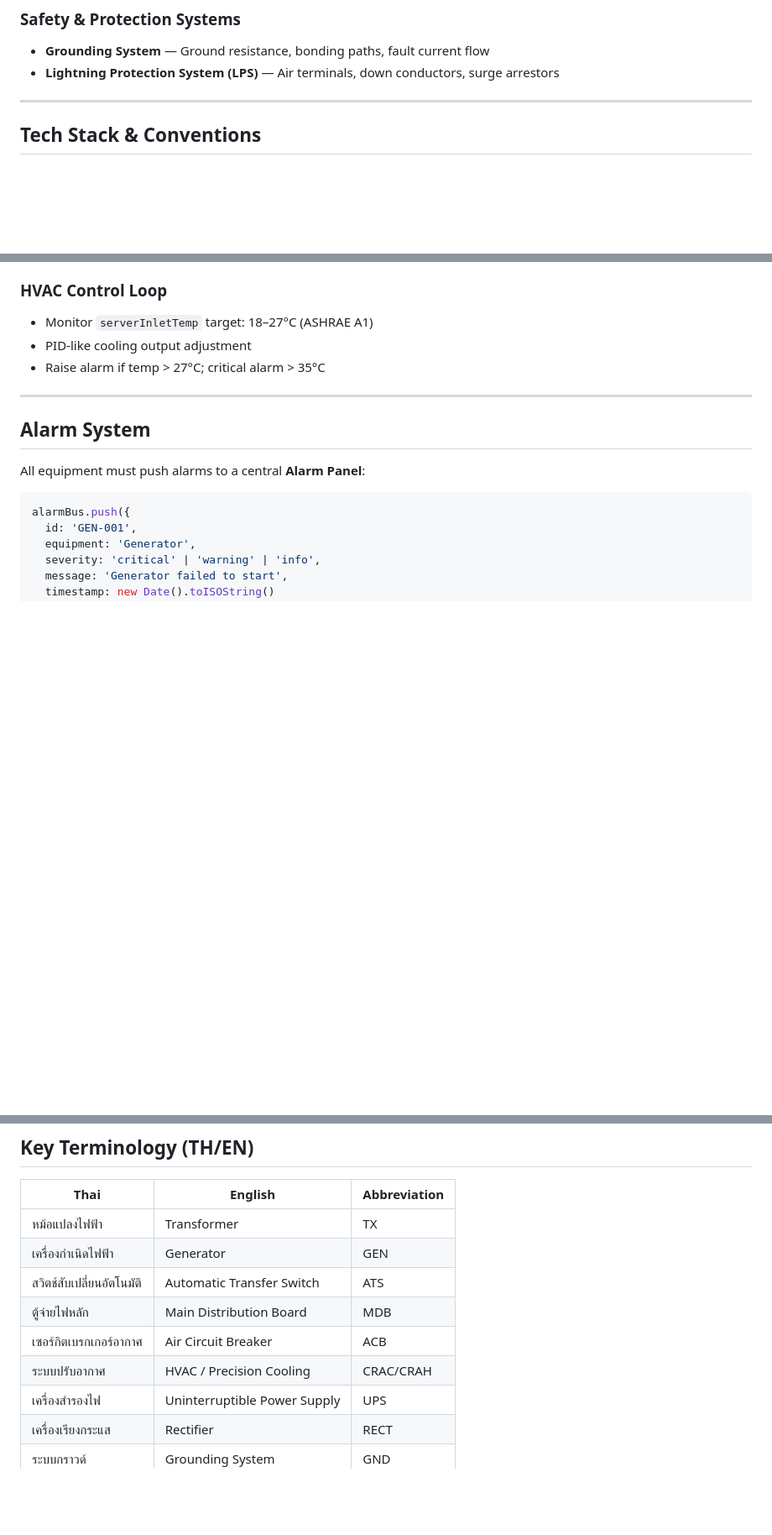
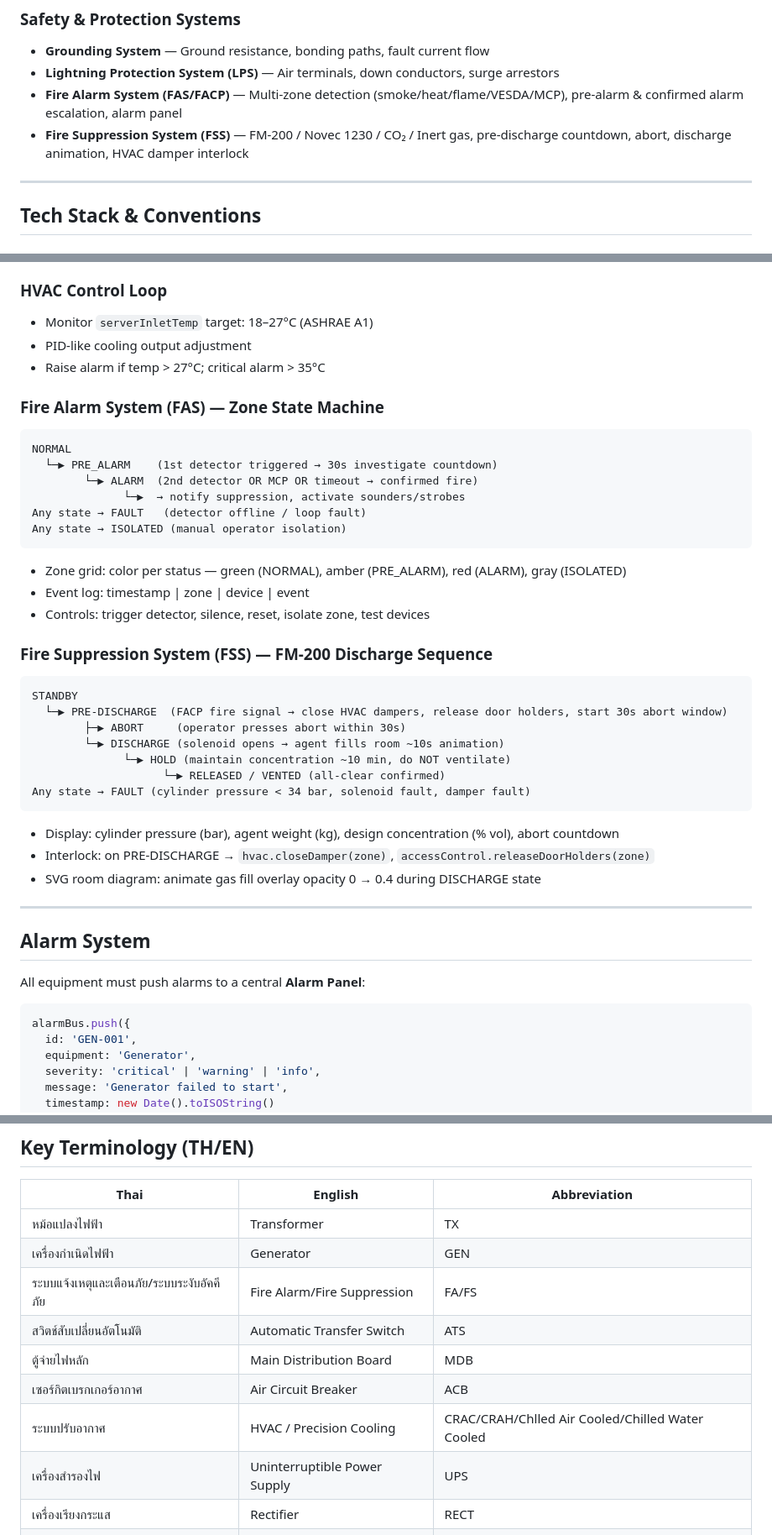
Before and after one commit to suthasp/toc-rst, a Markdown page: .claude/CLAUDE.md, 3 parts joined by grey strips. Shown at 84% size. GitHub-like rendering; blank space fills up the shorter version.

````diff
--- a/.claude/CLAUDE.md
+++ b/.claude/CLAUDE.md
@@ -24,6 +24,8 @@ This workspace is for building **interactive web simulations** of Data Center Fa
 ### Safety & Protection Systems
 - **Grounding System** — Ground resistance, bonding paths, fault current flow
 - **Lightning Protection System (LPS)** — Air terminals, down conductors, surge arrestors
+- **Fire Alarm System (FAS/FACP)** — Multi-zone detection (smoke/heat/flame/VESDA/MCP), pre-alarm & confirmed alarm escalation, alarm panel
+- **Fire Suppression System (FSS)** — FM-200 / Novec 1230 / CO₂ / Inert gas, pre-discharge countdown, abort, discharge animation, HVAC damper interlock
 
 ---
 
@@ -122,6 +124,37 @@ Utility (Grid)
 - PID-like cooling output adjustment
 - Raise alarm if temp > 27°C; critical alarm > 35°C
 
+### Fire Alarm System (FAS) — Zone State Machine
+
+```text
+NORMAL
+  └─▶ PRE_ALARM    (1st detector triggered → 30s investigate countdown)
+        └─▶ ALARM  (2nd detector OR MCP OR timeout → confirmed fire)
+              └─▶  → notify suppression, activate sounders/strobes
+Any state → FAULT   (detector offline / loop fault)
+Any state → ISOLATED (manual operator isolation)
+```
+
+- Zone grid: color per status — green (NORMAL), amber (PRE_ALARM), red (ALARM), gray (ISOLATED)
+- Event log: timestamp | zone | device | event
+- Controls: trigger detector, silence, reset, isolate zone, test devices
+
+### Fire Suppression System (FSS) — FM-200 Discharge Sequence
+
+```text
+STANDBY
+  └─▶ PRE-DISCHARGE  (FACP fire signal → close HVAC dampers, release door holders, start 30s abort window)
+        ├─▶ ABORT     (operator presses abort within 30s)
+        └─▶ DISCHARGE (solenoid opens → agent fills room ~10s animation)
+              └─▶ HOLD (maintain concentration ~10 min, do NOT ventilate)
+                    └─▶ RELEASED / VENTED (all-clear confirmed)
+Any state → FAULT (cylinder pressure < 34 bar, solenoid fault, damper fault)
+```
+
+- Display: cylinder pressure (bar), agent weight (kg), design concentration (% vol), abort countdown
+- Interlock: on PRE-DISCHARGE → `hvac.closeDamper(zone)`, `accessControl.releaseDoorHolders(zone)`
+- SVG room diagram: animate gas fill overlay opacity 0 → 0.4 during DISCHARGE state
+
 ---
 
 ## Alarm System
@@ -159,10 +192,11 @@ For each simulation request, deliver:
 |------|---------|--------------|
 | หม้อแปลงไฟฟ้า | Transformer | TX |
 | เครื่องกำเนิดไฟฟ้า | Generator | GEN |
+| ระบบแจ้งเหตุและเตือนภัย/ระบบระงับอัคคีภัย |Fire Alarm/Fire Suppression | FA/FS |
 | สวิตช์สับเปลี่ยนอัตโนมัติ | Automatic Transfer Switch | ATS |
 | ตู้จ่ายไฟหลัก | Main Distribution Board | MDB |
 | เซอร์กิตเบรกเกอร์อากาศ | Air Circuit Breaker | ACB |
-| ระบบปรับอากาศ | HVAC / Precision Cooling | CRAC/CRAH |
+| ระบบปรับอากาศ | HVAC / Precision Cooling | CRAC/CRAH/Chlled Air Cooled/Chilled Water Cooled |
 | เครื่องสำรองไฟ | Uninterruptible Power Supply | UPS |
 | เครื่องเรียงกระแส | Rectifier | RECT |
 | ระบบกราวด์ | Grounding System | GND |
````
